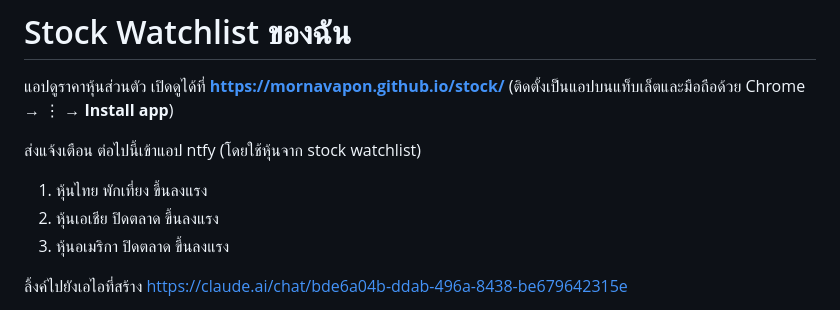
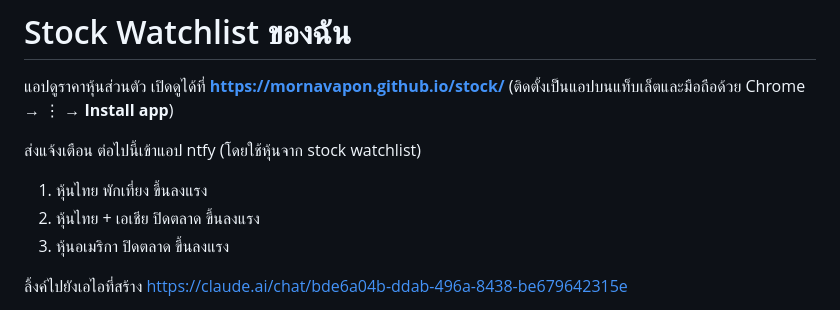
Before and after one commit to mornavapon/stock, a Markdown page: README.md, the part around the change. GitHub-like rendering.

```diff
--- a/README.md
+++ b/README.md
@@ -5,7 +5,7 @@
 
 ส่งแจ้งเตือน ต่อไปนี้เข้าแอป ntfy (โดยใช้หุ้นจาก stock watchlist)
 1. หุ้นไทย พักเที่ยง ขึ้นลงแรง
-2. หุ้นเอเชีย ปิดตลาด ขึ้นลงแรง
+2. หุ้นไทย + เอเชีย ปิดตลาด ขึ้นลงแรง
 3. หุ้นอเมริกา ปิดตลาด ขึ้นลงแรง
 
 ลิ้งค์ไปยังเอไอที่สร้าง
```
